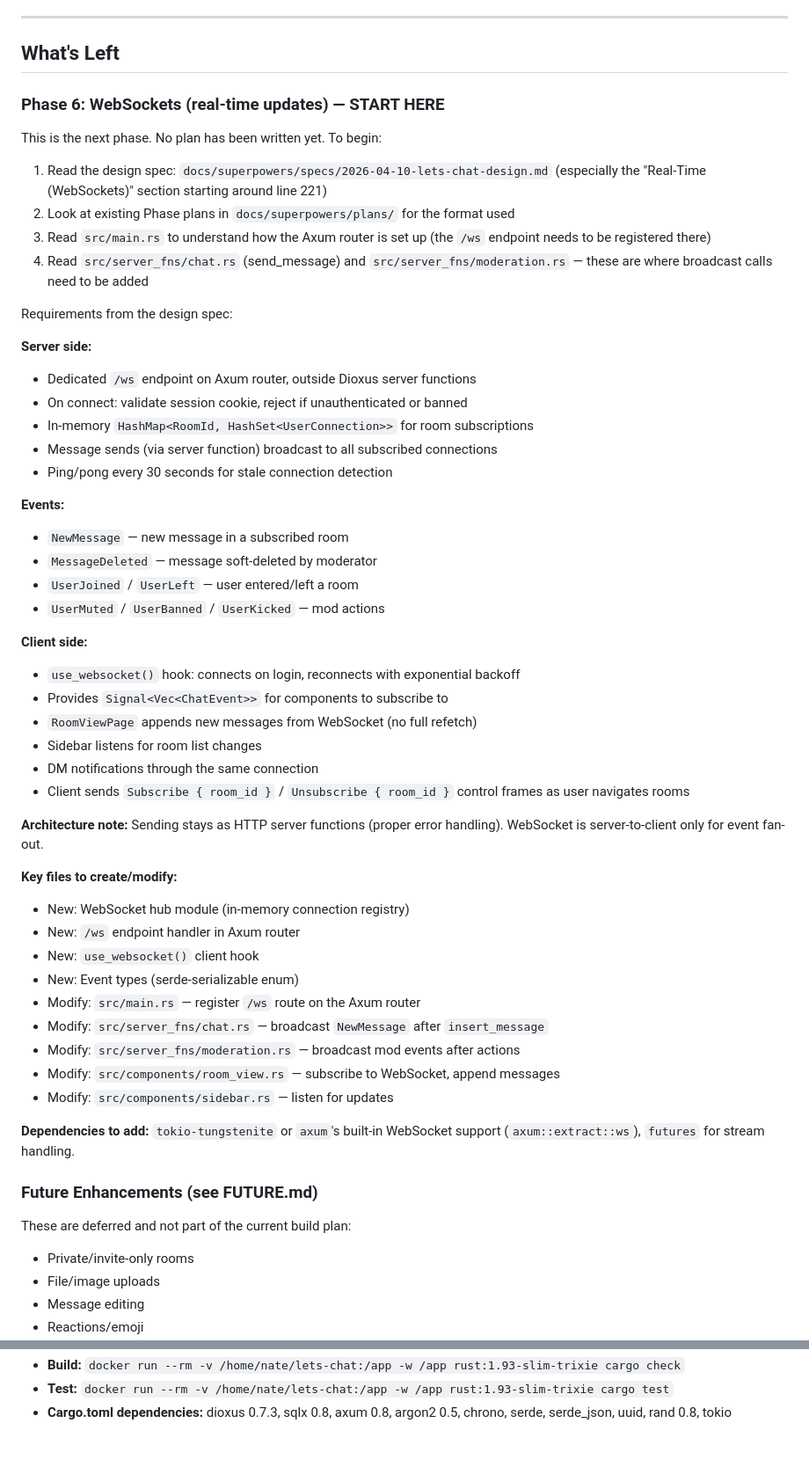
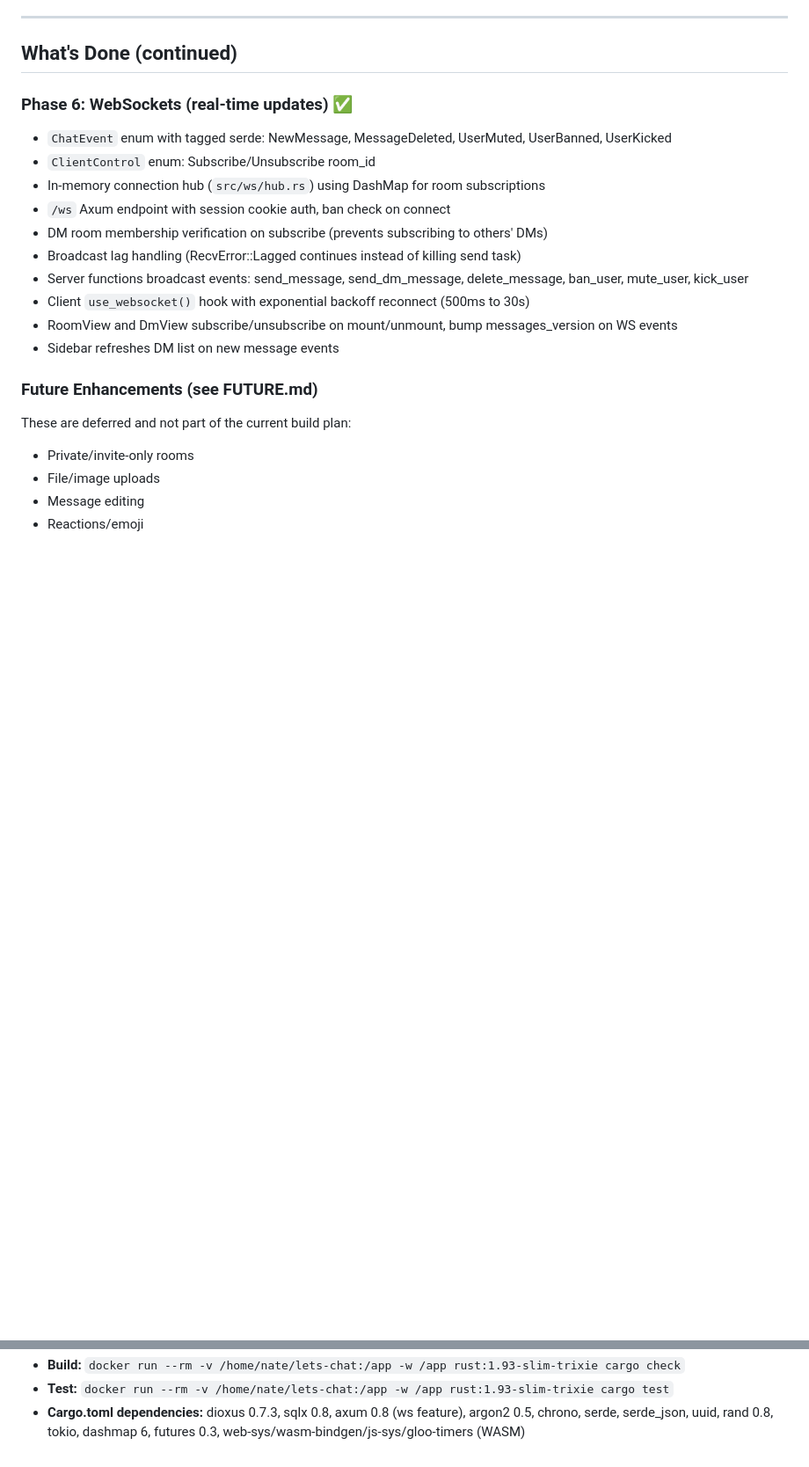
Before and after one commit to psa-systems/lets-chat, a Markdown page: TODO.md, 2 parts joined by grey strips. Shown at 88% size. Drawn GitHub-style; blank space fills up the shorter version.

Commit message:
docs: mark Phase 6 WebSockets complete, update TODO.md and add plan

```diff
--- a/TODO.md
+++ b/TODO.md
@@ -120,53 +126,19 @@ tests/
 
 ---
 
-## What's Left
+## What's Done (continued)
 
-### Phase 6: WebSockets (real-time updates) — START HERE
-
-This is the next phase. No plan has been written yet. To begin:
-1. Read the design spec: `docs/superpowers/specs/2026-04-10-lets-chat-design.md` (especially the "Real-Time (WebSockets)" section starting around line 221)
-2. Look at existing Phase plans in `docs/superpowers/plans/` for the format used
-3. Read `src/main.rs` to understand how the Axum router is set up (the `/ws` endpoint needs to be registered there)
-4. Read `src/server_fns/chat.rs` (send_message) and `src/server_fns/moderation.rs` — these are where broadcast calls need to be added
-
-Requirements from the design spec:
-
-**Server side:**
-- Dedicated `/ws` endpoint on Axum router, outside Dioxus server functions
-- On connect: validate session cookie, reject if unauthenticated or banned
-- In-memory `HashMap<RoomId, HashSet<UserConnection>>` for room subscriptions
-- Message sends (via server function) broadcast to all subscribed connections
-- Ping/pong every 30 seconds for stale connection detection
-
-**Events:**
-- `NewMessage` — new message in a subscribed room
-- `MessageDeleted` — message soft-deleted by moderator
-- `UserJoined` / `UserLeft` — user entered/left a room
-- `UserMuted` / `UserBanned` / `UserKicked` — mod actions
-
-**Client side:**
-- `use_websocket()` hook: connects on login, reconnects with exponential backoff
-- Provides `Signal<Vec<ChatEvent>>` for components to subscribe to
-- `RoomViewPage` appends new messages from WebSocket (no full refetch)
-- Sidebar listens for room list changes
-- DM notifications through the same connection
-- Client sends `Subscribe { room_id }` / `Unsubscribe { room_id }` control frames as user navigates rooms
-
-**Architecture note:** Sending stays as HTTP server functions (proper error handling). WebSocket is server-to-client only for event fan-out.
-
-**Key files to create/modify:**
-- New: WebSocket hub module (in-memory connection registry)
-- New: `/ws` endpoint handler in Axum router
-- New: `use_websocket()` client hook
-- New: Event types (serde-serializable enum)
-- Modify: `src/main.rs` — register `/ws` route on the Axum router
-- Modify: `src/server_fns/chat.rs` — broadcast `NewMessage` after `insert_message`
-- Modify: `src/server_fns/moderation.rs` — broadcast mod events after actions
-- Modify: `src/components/room_view.rs` — subscribe to WebSocket, append messages
-- Modify: `src/components/sidebar.rs` — listen for updates
-
-**Dependencies to add:** `tokio-tungstenite` or `axum`'s built-in WebSocket support (`axum::extract::ws`), `futures` for stream handling.
+### Phase 6: WebSockets (real-time updates) ✅
+- `ChatEvent` enum with tagged serde: NewMessage, MessageDeleted, UserMuted, UserBanned, UserKicked
+- `ClientControl` enum: Subscribe/Unsubscribe room_id
+- In-memory connection hub (`src/ws/hub.rs`) using DashMap for room subscriptions
+- `/ws` Axum endpoint with session cookie auth, ban check on connect
+- DM room membership verification on subscribe (prevents subscribing to others' DMs)
+- Broadcast lag handling (RecvError::Lagged continues instead of killing send task)
+- Server functions broadcast events: send_message, send_dm_message, delete_message, ban_user, mute_user, kick_user
+- Client `use_websocket()` hook with exponential backoff reconnect (500ms to 30s)
+- RoomView and DmView subscribe/unsubscribe on mount/unmount, bump messages_version on WS events
+- Sidebar refreshes DM list on new message events
 
 ### Future Enhancements (see FUTURE.md)
 
@@ -196,3 +168,3 @@ These are deferred and not part of the current build plan:
 - **Build:** `docker run --rm -v /home/nate/lets-chat:/app -w /app rust:1.93-slim-trixie cargo check`
 - **Test:** `docker run --rm -v /home/nate/lets-chat:/app -w /app rust:1.93-slim-trixie cargo test`
-- **Cargo.toml dependencies:** dioxus 0.7.3, sqlx 0.8, axum 0.8, argon2 0.5, chrono, serde, serde_json, uuid, rand 0.8, tokio
+- **Cargo.toml dependencies:** dioxus 0.7.3, sqlx 0.8, axum 0.8 (ws feature), argon2 0.5, chrono, serde, serde_json, uuid, rand 0.8, tokio, dashmap 6, futures 0.3, web-sys/wasm-bindgen/js-sys/gloo-timers (WASM)
```
Also changed, not shown: other parts of TODO.md (+12 -6 lines), 1 other file.
